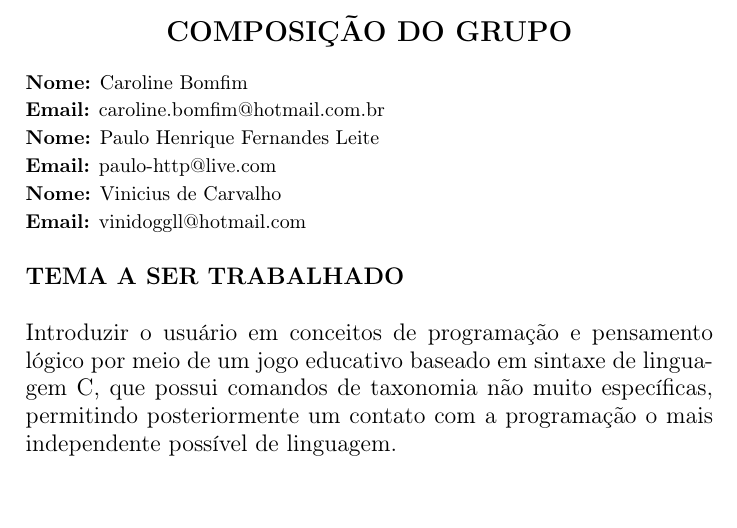
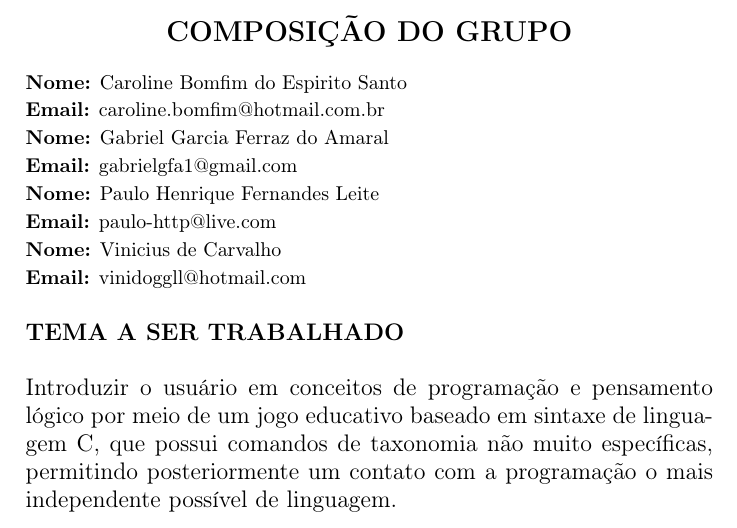
Before and after one commit to tgl-dogg/BCC-2s13-PI2-Codigo-de-Honra, a LaTeX document (documentação/artigo_1.tex): part of the page, cut so that both start at the same text, the shorter picture padded with empty space. Compiled offline with pdfLaTeX; the source files are stored in an older character set and shown here as Unicode.

Commit message:
Alterção do artigo - Incluindo o Gabriel Garcia

```diff
--- a/documentação/artigo_1.tex
+++ b/documentação/artigo_1.tex
@@ -8,8 +8,10 @@
 \begin{center}
 \Large\textbf{COMPOSIÇÃO DO GRUPO}
 \end{center}
-\textbf{Nome:} Caroline Bomfim\\
+\textbf{Nome:} Caroline Bomfim do Espirito Santo\\
 \textbf{Email:} caroline.bomfim@hotmail.com.br\\
+\textbf{Nome:} Gabriel Garcia Ferraz do Amaral\\
+\textbf{Email:} gabrielgfa1@gmail.com\\
 \textbf{Nome:} Paulo Henrique Fernandes Leite\\
 \textbf{Email:} paulo-http@live.com\\
 \textbf{Nome:} Vinicius de Carvalho\\
```
Also changed, not shown: documentação/artigo_1.pdf.
